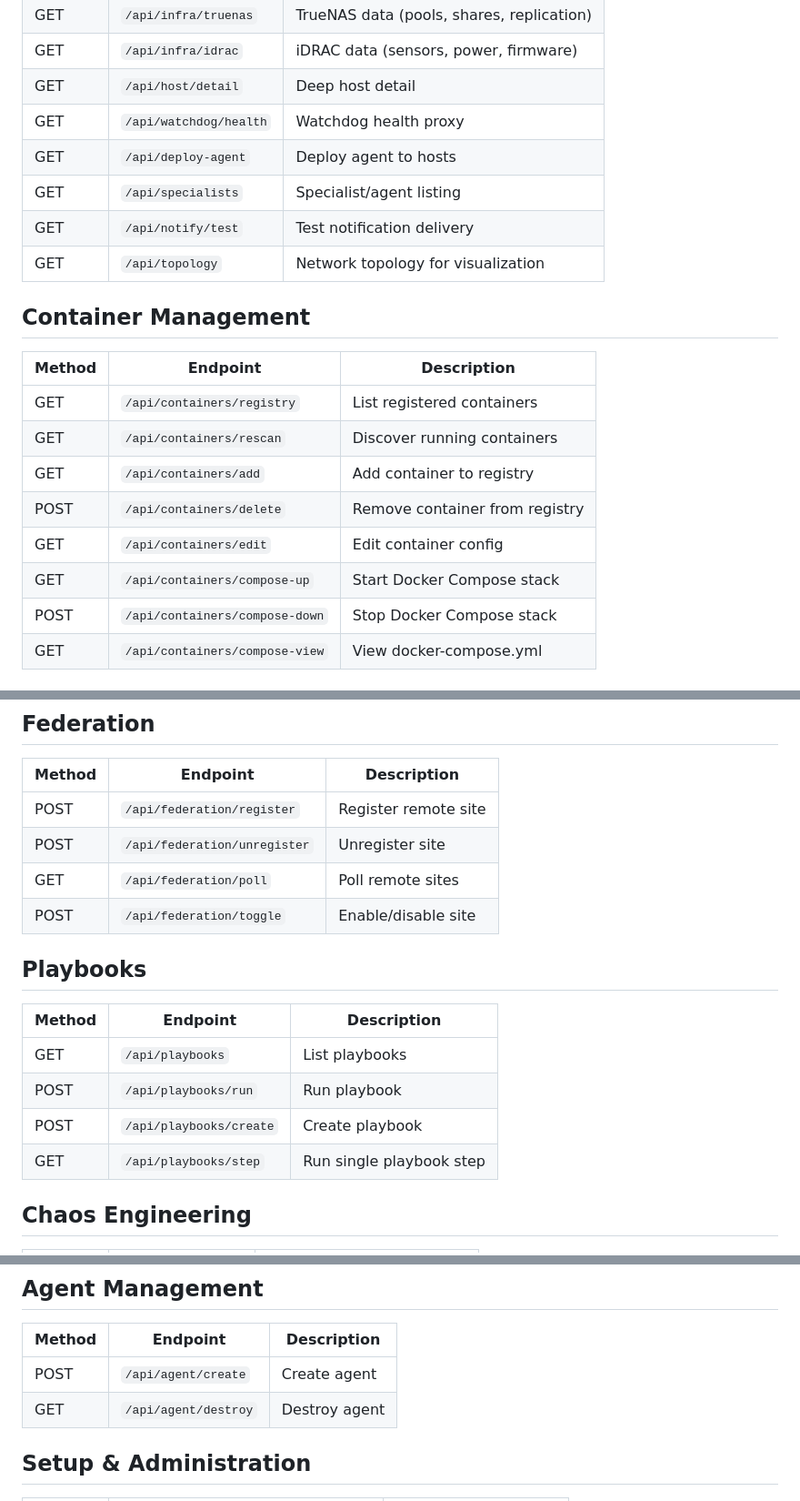
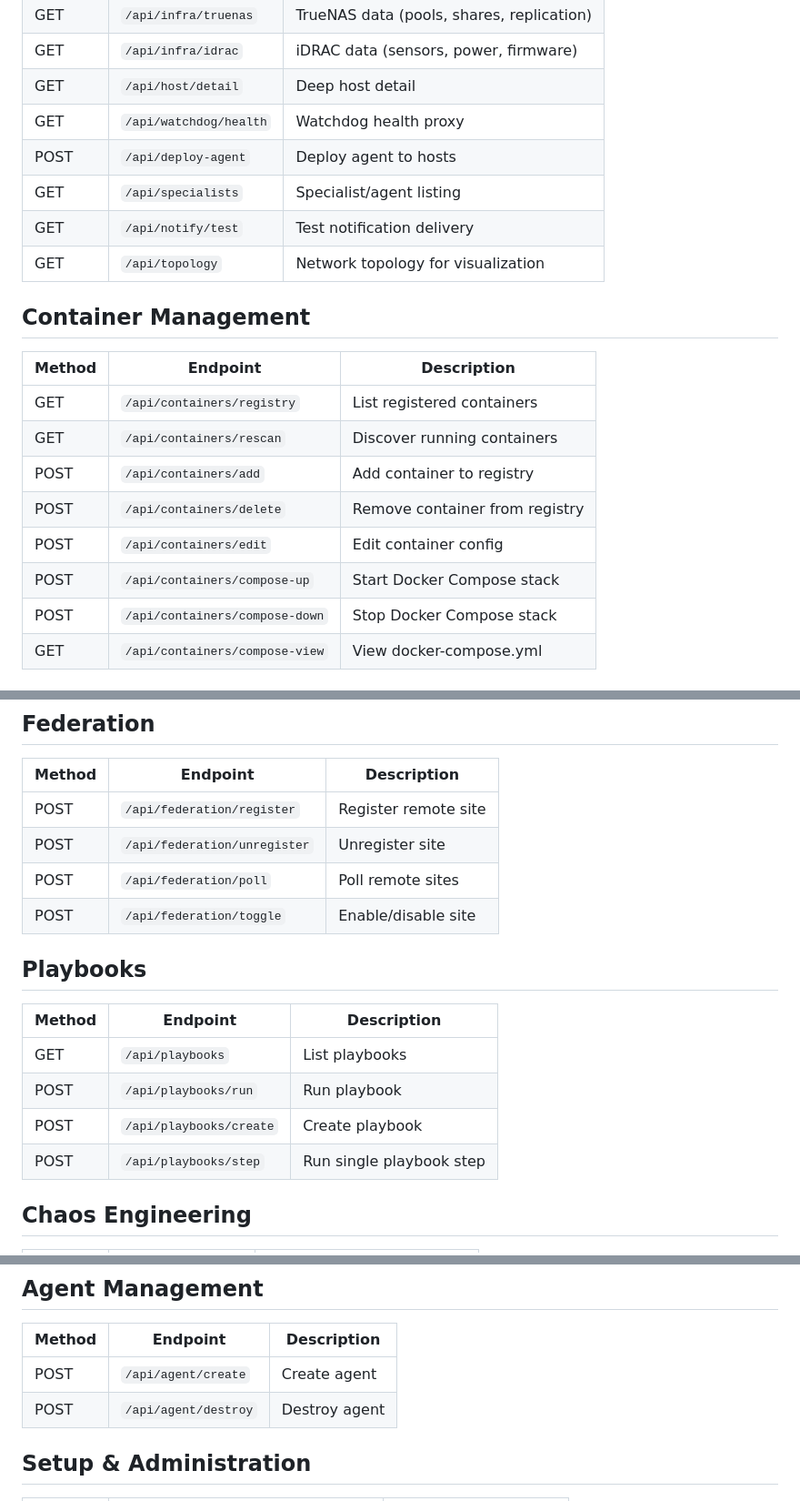
Before and after one commit to Low-Freq-Labs/pve-freq, a Markdown page: docs/API-REFERENCE.md, 3 parts joined by grey strips. Shown at 91% size. GitHub-like rendering.

```diff
--- a/docs/API-REFERENCE.md
+++ b/docs/API-REFERENCE.md
@@ -88,7 +88,7 @@ All endpoints return JSON. Most require session authentication via `Authorizatio
 | GET | `/api/infra/idrac` | iDRAC data (sensors, power, firmware) |
 | GET | `/api/host/detail` | Deep host detail |
 | GET | `/api/watchdog/health` | Watchdog health proxy |
-| GET | `/api/deploy-agent` | Deploy agent to hosts |
+| POST | `/api/deploy-agent` | Deploy agent to hosts |
 | GET | `/api/specialists` | Specialist/agent listing |
 | GET | `/api/notify/test` | Test notification delivery |
 | GET | `/api/topology` | Network topology for visualization |
@@ -99,10 +99,10 @@ All endpoints return JSON. Most require session authentication via `Authorizatio
 |--------|----------|-------------|
 | GET | `/api/containers/registry` | List registered containers |
 | GET | `/api/containers/rescan` | Discover running containers |
-| GET | `/api/containers/add` | Add container to registry |
+| POST | `/api/containers/add` | Add container to registry |
 | POST | `/api/containers/delete` | Remove container from registry |
-| GET | `/api/containers/edit` | Edit container config |
-| GET | `/api/containers/compose-up` | Start Docker Compose stack |
+| POST | `/api/containers/edit` | Edit container config |
+| POST | `/api/containers/compose-up` | Start Docker Compose stack |
 | POST | `/api/containers/compose-down` | Stop Docker Compose stack |
 | GET | `/api/containers/compose-view` | View docker-compose.yml |
 
@@ -180,7 +180,7 @@ All endpoints return JSON. Most require session authentication via `Authorizatio
 |--------|----------|-------------|
 | POST | `/api/federation/register` | Register remote site |
 | POST | `/api/federation/unregister` | Unregister site |
-| GET | `/api/federation/poll` | Poll remote sites |
+| POST | `/api/federation/poll` | Poll remote sites |
 | POST | `/api/federation/toggle` | Enable/disable site |
 
 ## Playbooks
@@ -190,7 +190,7 @@ All endpoints return JSON. Most require session authentication via `Authorizatio
 | GET | `/api/playbooks` | List playbooks |
 | POST | `/api/playbooks/run` | Run playbook |
 | POST | `/api/playbooks/create` | Create playbook |
-| GET | `/api/playbooks/step` | Run single playbook step |
+| POST | `/api/playbooks/step` | Run single playbook step |
 
 ## Chaos Engineering
 
@@ -205,7 +205,7 @@ All endpoints return JSON. Most require session authentication via `Authorizatio
 | Method | Endpoint | Description |
 |--------|----------|-------------|
 | POST | `/api/agent/create` | Create agent |
-| GET | `/api/agent/destroy` | Destroy agent |
+| POST | `/api/agent/destroy` | Destroy agent |
 
 ## Setup & Administration
 
```
Also changed, not shown: other parts of docs/API-REFERENCE.md (+15 -15 lines).
